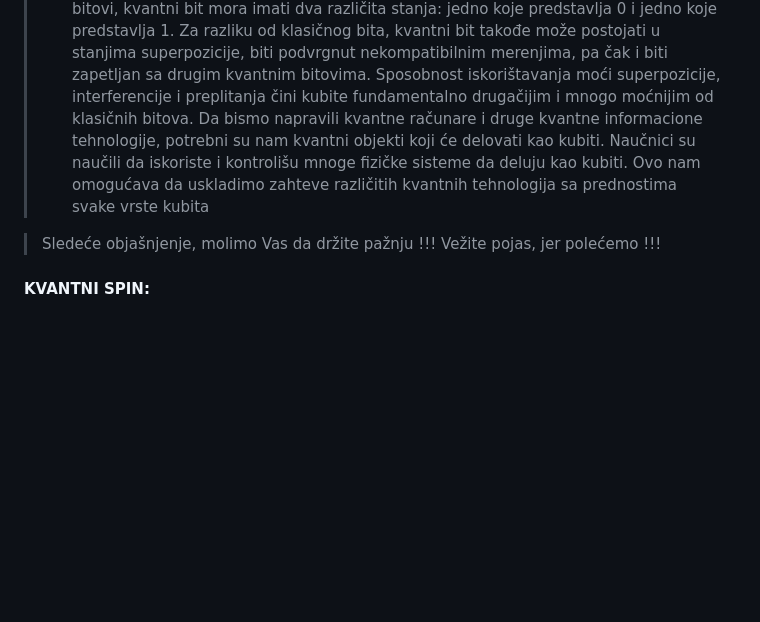
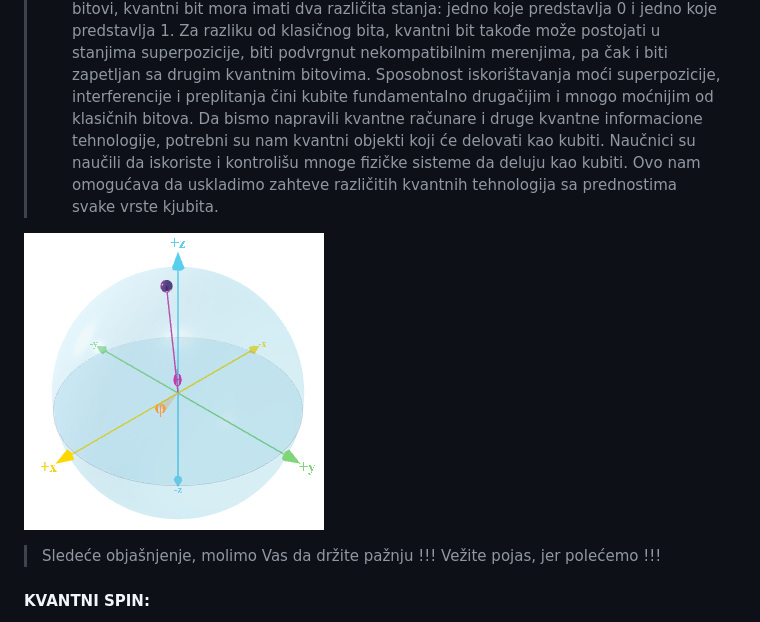
Before and after one commit to antistereotip/qbit, a Markdown page: qbit.md, the part around the change. Rendered like a GitHub page; blank space fills up the shorter version.

```diff
--- a/qbit.md
+++ b/qbit.md
@@ -36,7 +36,9 @@ mora imati dva različita stanja: jedno koje predstavlja 0 i jedno koje predstav
 u stanjima superpozicije, biti podvrgnut nekompatibilnim merenjima, pa čak i biti zapetljan sa drugim kvantnim bitovima. Sposobnost iskorištavanja moći
 superpozicije, interferencije i preplitanja čini kubite fundamentalno drugačijim i mnogo moćnijim od klasičnih bitova. Da bismo napravili kvantne računare i
 druge kvantne informacione tehnologije, potrebni su nam kvantni objekti koji će delovati kao kubiti. Naučnici su naučili da iskoriste i kontrolišu mnoge
-fizičke sisteme da deluju kao kubiti. Ovo nam omogućava da uskladimo zahteve različitih kvantnih tehnologija sa prednostima svake vrste kubita
+fizičke sisteme da deluju kao kubiti. Ovo nam omogućava da uskladimo zahteve različitih kvantnih tehnologija sa prednostima svake vrste kjubita.
+
+![](qbit2.png)
 
 > Sledeće objašnjenje, molimo Vas da držite pažnju !!! Vežite pojas, jer polećemo !!!
 
```
